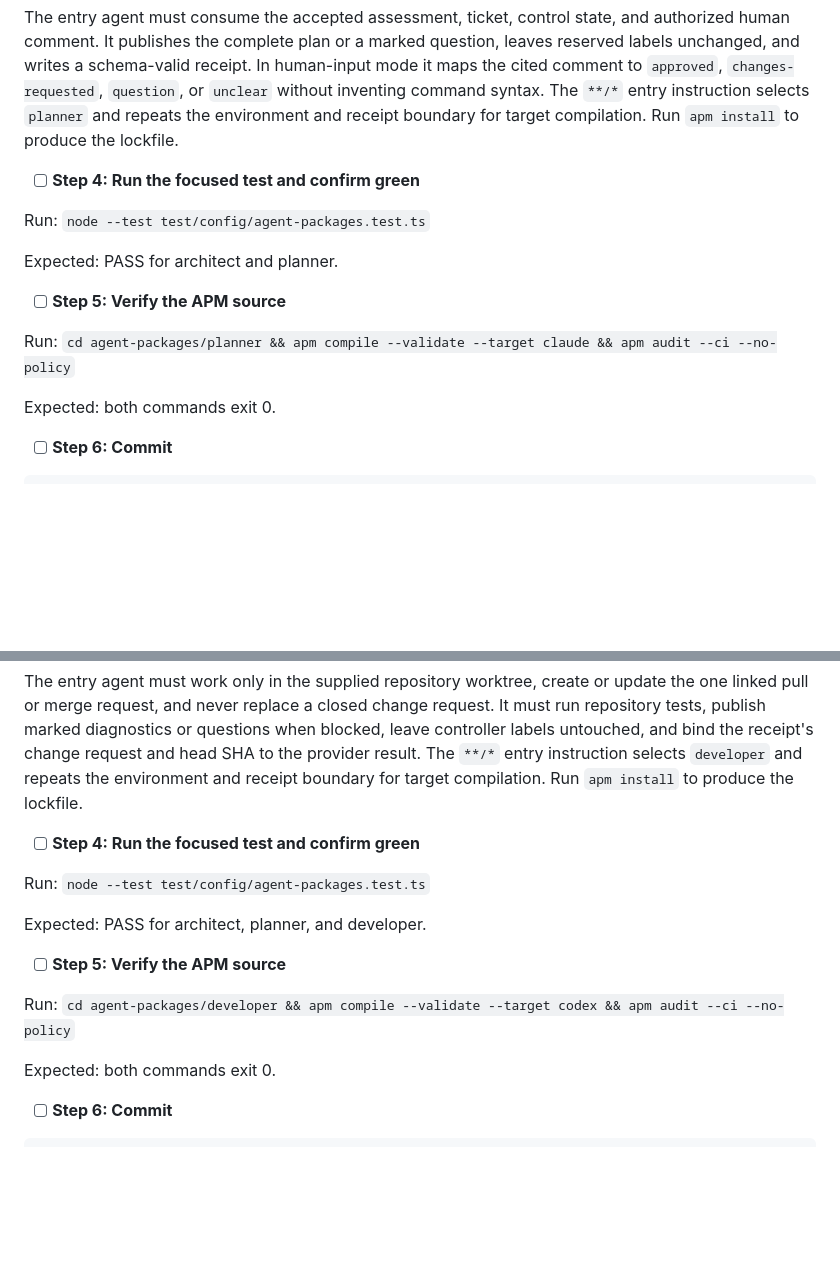
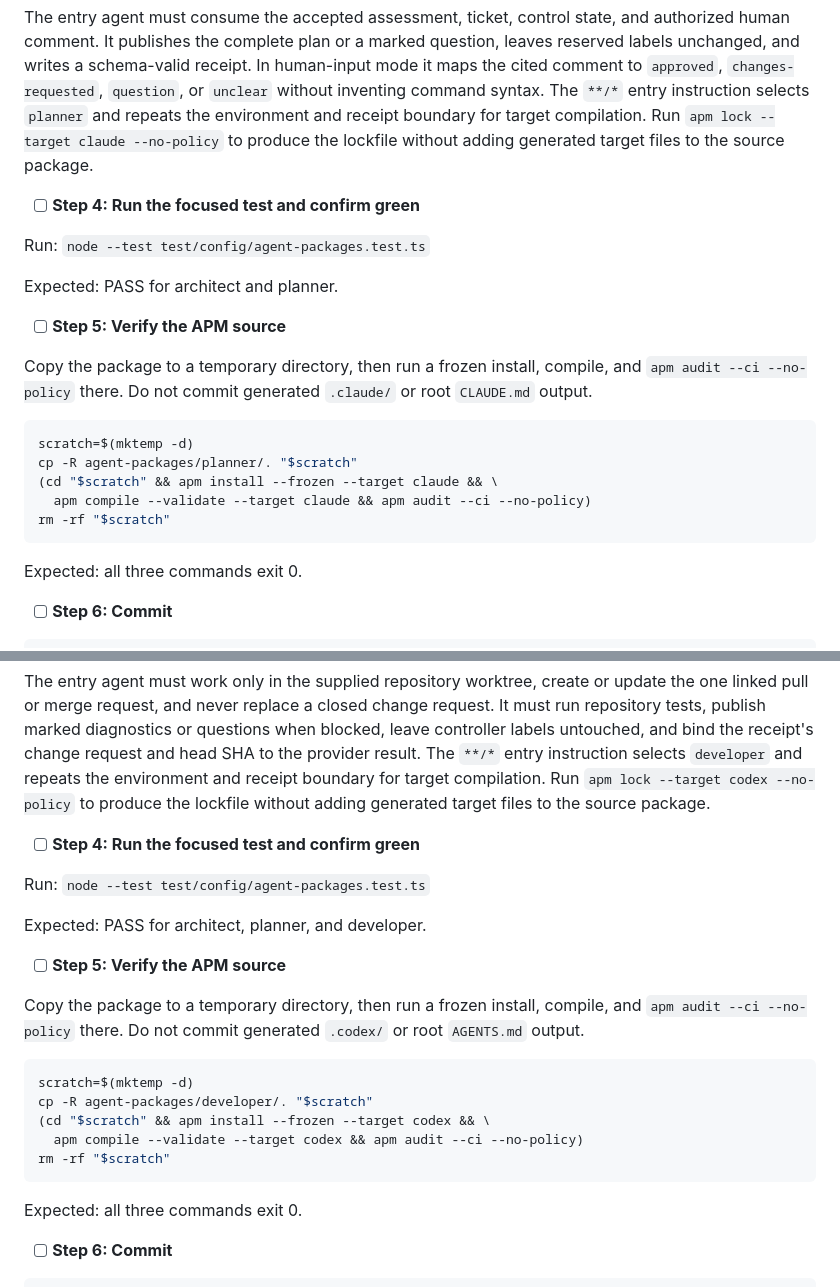
Before and after one commit to denifilatoff/agent-flow, a Markdown page: docs/tasks/prototype.md, 2 parts joined by grey strips. Drawn GitHub-style; blank space fills up the shorter version.

````diff
--- a/docs/tasks/prototype.md
+++ b/docs/tasks/prototype.md
@@ -295,7 +305,8 @@ The entry agent must consume the accepted assessment, ticket, control state, and
 the complete plan or a marked question, leaves reserved labels unchanged, and writes a schema-valid receipt. In
 human-input mode it maps the cited comment to `approved`, `changes-requested`, `question`, or `unclear` without
 inventing command syntax. The `**/*` entry instruction selects `planner` and repeats the environment and receipt
-boundary for target compilation. Run `apm install` to produce the lockfile.
+boundary for target compilation. Run `apm lock --target claude --no-policy` to produce the lockfile without adding
+generated target files to the source package.
 
 - [ ] **Step 4: Run the focused test and confirm green**
 
@@ -305,9 +316,18 @@ Expected: PASS for architect and planner.
 
 - [ ] **Step 5: Verify the APM source**
 
-Run: `cd agent-packages/planner && apm compile --validate --target claude && apm audit --ci --no-policy`
-
-Expected: both commands exit 0.
+Copy the package to a temporary directory, then run a frozen install, compile, and `apm audit --ci --no-policy` there.
+Do not commit generated `.claude/` or root `CLAUDE.md` output.
+
+```bash
+scratch=$(mktemp -d)
+cp -R agent-packages/planner/. "$scratch"
+(cd "$scratch" && apm install --frozen --target claude && \
+  apm compile --validate --target claude && apm audit --ci --no-policy)
+rm -rf "$scratch"
+```
+
+Expected: all three commands exit 0.
 
 - [ ] **Step 6: Commit**
 
@@ -361,7 +381,8 @@ The entry agent must work only in the supplied repository worktree, create or up
 request, and never replace a closed change request. It must run repository tests, publish marked diagnostics or
 questions when blocked, leave controller labels untouched, and bind the receipt's change request and head SHA to the
 provider result. The `**/*` entry instruction selects `developer` and repeats the environment and receipt boundary for
-target compilation. Run `apm install` to produce the lockfile.
+target compilation. Run `apm lock --target codex --no-policy` to produce the lockfile without adding generated target
+files to the source package.
 
 - [ ] **Step 4: Run the focused test and confirm green**
 
@@ -371,9 +392,18 @@ Expected: PASS for architect, planner, and developer.
 
 - [ ] **Step 5: Verify the APM source**
 
-Run: `cd agent-packages/developer && apm compile --validate --target codex && apm audit --ci --no-policy`
-
-Expected: both commands exit 0.
+Copy the package to a temporary directory, then run a frozen install, compile, and `apm audit --ci --no-policy` there.
+Do not commit generated `.codex/` or root `AGENTS.md` output.
+
+```bash
+scratch=$(mktemp -d)
+cp -R agent-packages/developer/. "$scratch"
+(cd "$scratch" && apm install --frozen --target codex && \
+  apm compile --validate --target codex && apm audit --ci --no-policy)
+rm -rf "$scratch"
+```
+
+Expected: all three commands exit 0.
 
 - [ ] **Step 6: Commit**
 
````
Also changed, not shown: other parts of docs/tasks/prototype.md (+34 -19 lines).
